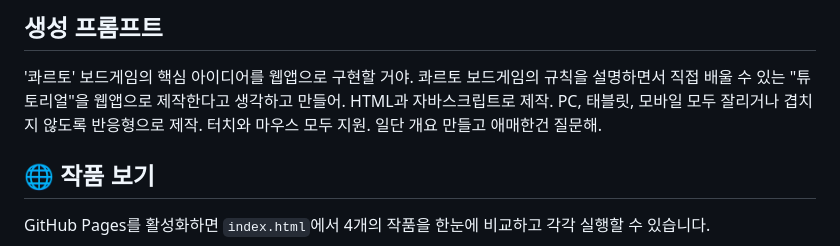
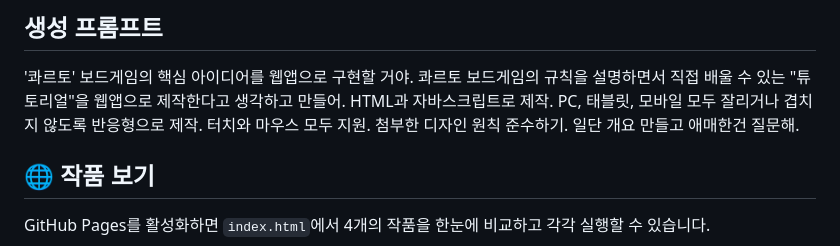
Before and after one commit to kbj2934/quarto, a Markdown page: README.md, the part around the change. Rendered like a GitHub page.

```diff
--- a/README.md
+++ b/README.md
@@ -5,7 +5,7 @@
 
 ## 생성 프롬프트
 '콰르토' 보드게임의 핵심 아이디어를 웹앱으로 구현할 거야. 콰르토 보드게임의 규칙을 설명하면서 직접 배울 수 있는 "튜토리얼"을 웹앱으로 제작한다고 생각하고 만들어.
-HTML과 자바스크립트로 제작. PC, 태블릿, 모바일 모두 잘리거나 겹치지 않도록 반응형으로 제작. 터치와 마우스 모두 지원.
+HTML과 자바스크립트로 제작. PC, 태블릿, 모바일 모두 잘리거나 겹치지 않도록 반응형으로 제작. 터치와 마우스 모두 지원. 첨부한 디자인 원칙 준수하기.
 일단 개요 만들고 애매한건 질문해.
 
 
```
